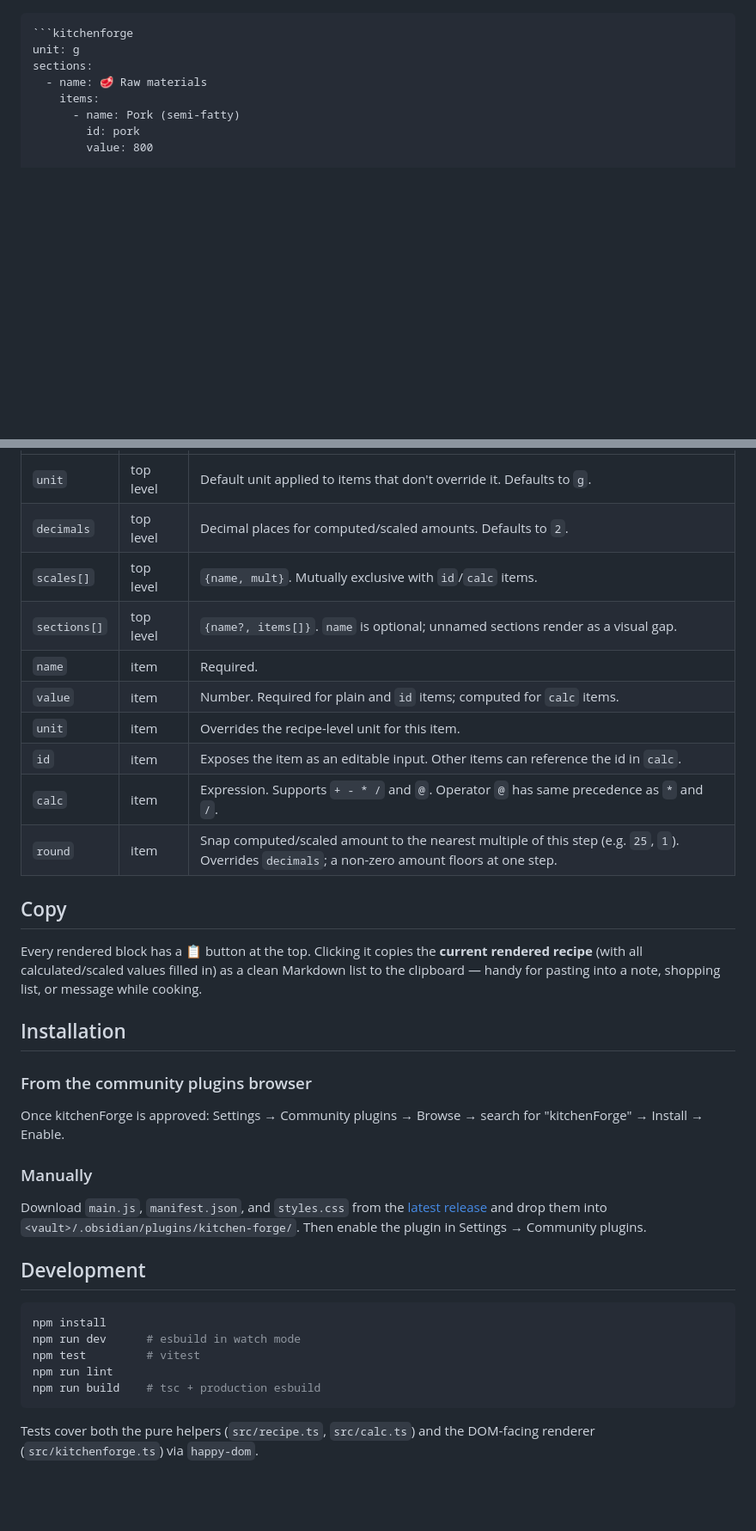
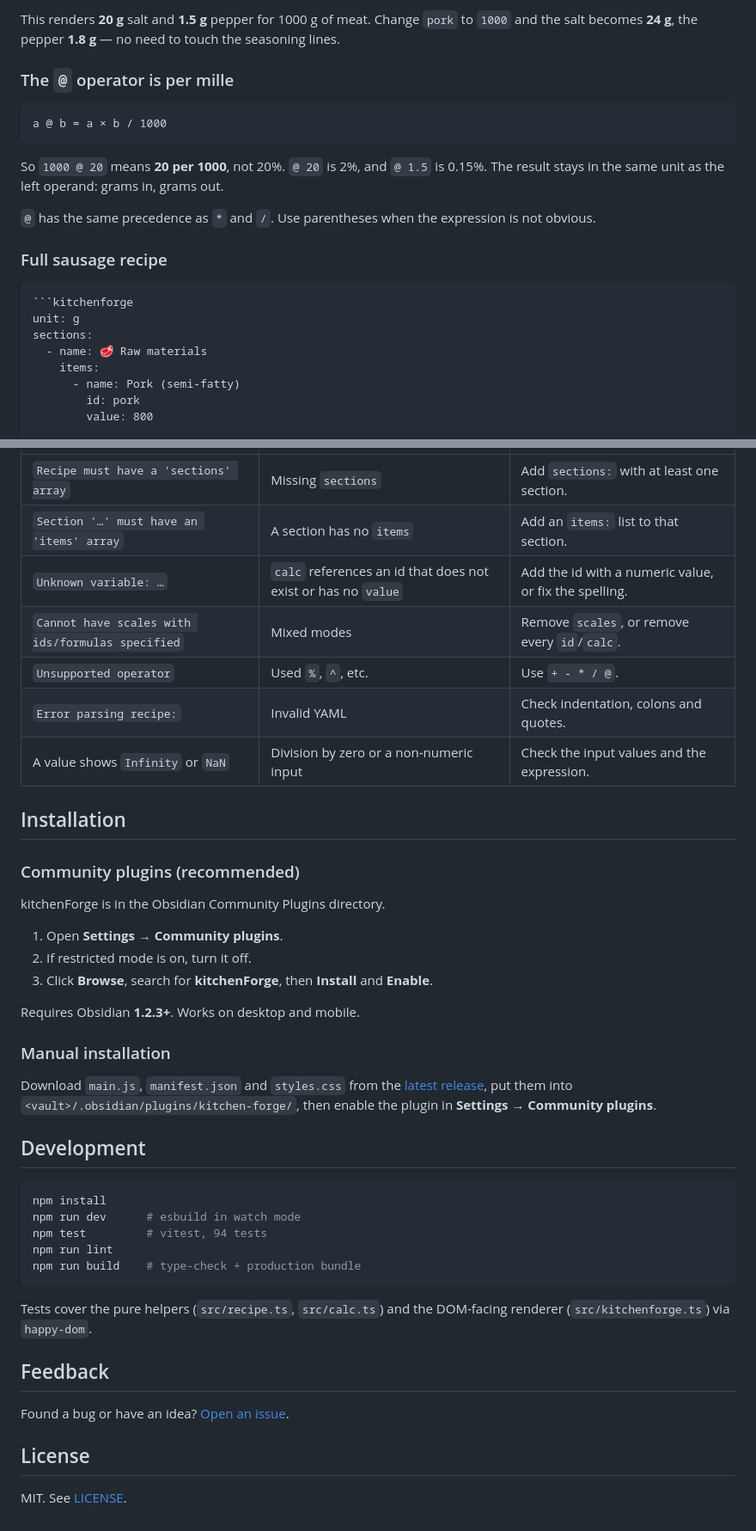
Before and after one commit to e1fueg0/kitchen-forge, a Markdown page: README.md, 2 parts joined by grey strips. Shown at 86% size. Rendered like a GitHub page; blank space fills up the shorter version.

`````diff
--- a/README.md
+++ b/README.md
@@ -14,3 +58,16 @@ Mark base ingredients with an `id` to expose them as editable inputs. Dependent
+This renders **20 g** salt and **1.5 g** pepper for 1000 g of meat. Change `pork` to `1000` and the salt becomes **24 g**, the pepper **1.8 g** — no need to touch the seasoning lines.
+
+### The `@` operator is per mille
+
+```text
+a @ b = a × b / 1000
+```
+
+So `1000 @ 20` means **20 per 1000**, not 20%. `@ 20` is 2%, and `@ 1.5` is 0.15%. The result stays in the same unit as the left operand: grams in, grams out.
+
+`@` has the same precedence as `*` and `/`. Use parentheses when the expression is not obvious.
+
+### Full sausage recipe
 
 ````markdown
 ```kitchenforge
@@ -204,37 +212,44 @@ A recipe that mixes `scales:` with any item carrying `id:` or `calc:` is rejecte
 |---|---|---|
-| `unit` | top level | Default unit applied to items that don't override it. Defaults to `g`. |
-| `decimals` | top level | Decimal places for computed/scaled amounts. Defaults to `2`. |
-| `scales[]` | top level | `{name, mult}`. Mutually exclusive with `id`/`calc` items. |
-| `sections[]` | top level | `{name?, items[]}`. `name` is optional; unnamed sections render as a visual gap. |
-| `name` | item | Required. |
-| `value` | item | Number. Required for plain and `id` items; computed for `calc` items. |
-| `unit` | item | Overrides the recipe-level unit for this item. |
-| `id` | item | Exposes the item as an editable input. Other items can reference the id in `calc`. |
-| `calc` | item | Expression. Supports `+ - * /` and `@`. Operator `@` has same precedence as `*` and `/`. |
-| `round` | item | Snap computed/scaled amount to the nearest multiple of this step (e.g. `25`, `1`). Overrides `decimals`; a non-zero amount floors at one step. |
-
-## Copy
-
-Every rendered block has a 📋 button at the top. Clicking it copies the **current rendered recipe** (with all calculated/scaled values filled in) as a clean Markdown list to the clipboard — handy for pasting into a note, shopping list, or message while cooking.
+| `Recipe must have a 'sections' array` | Missing `sections` | Add `sections:` with at least one section. |
+| `Section '…' must have an 'items' array` | A section has no `items` | Add an `items:` list to that section. |
+| `Unknown variable: …` | `calc` references an id that does not exist or has no `value` | Add the id with a numeric value, or fix the spelling. |
+| `Cannot have scales with ids/formulas specified` | Mixed modes | Remove `scales`, or remove every `id`/`calc`. |
+| `Unsupported operator` | Used `%`, `^`, etc. | Use `+ - * / @`. |
+| `Error parsing recipe:` | Invalid YAML | Check indentation, colons and quotes. |
+| A value shows `Infinity` or `NaN` | Division by zero or a non-numeric input | Check the input values and the expression. |
 
 ## Installation
 
-### From the community plugins browser
+### Community plugins (recommended)
 
-Once kitchenForge is approved: Settings → Community plugins → Browse → search for "kitchenForge" → Install → Enable.
+kitchenForge is in the Obsidian Community Plugins directory.
 
-### Manually
+1. Open **Settings → Community plugins**.
+2. If restricted mode is on, turn it off.
+3. Click **Browse**, search for **kitchenForge**, then **Install** and **Enable**.
 
-Download `main.js`, `manifest.json`, and `styles.css` from the [latest release](../../releases/latest) and drop them into `<vault>/.obsidian/plugins/kitchen-forge/`. Then enable the plugin in Settings → Community plugins.
+Requires Obsidian **1.2.3+**. Works on desktop and mobile.
+
+### Manual installation
+
+Download `main.js`, `manifest.json` and `styles.css` from the [latest release](https://github.com/e1fueg0/kitchen-forge/releases/latest), put them into `<vault>/.obsidian/plugins/kitchen-forge/`, then enable the plugin in **Settings → Community plugins**.
 
 ## Development
 
 ```sh
 npm install
 npm run dev      # esbuild in watch mode
-npm test         # vitest
+npm test         # vitest, 94 tests
 npm run lint
-npm run build    # tsc + production esbuild
+npm run build    # type-check + production bundle
 ```
 
-Tests cover both the pure helpers (`src/recipe.ts`, `src/calc.ts`) and the DOM-facing renderer (`src/kitchenforge.ts`) via `happy-dom`.
+Tests cover the pure helpers (`src/recipe.ts`, `src/calc.ts`) and the DOM-facing renderer (`src/kitchenforge.ts`) via `happy-dom`.
+
+## Feedback
+
+Found a bug or have an idea? [Open an issue](https://github.com/e1fueg0/kitchen-forge/issues).
+
+## License
+
+MIT. See [LICENSE](LICENSE).
`````
Also changed, not shown: other parts of README.md (+99 -104 lines), README.fr.md (added, +257 -0 lines), demo/README.md (added, +39 -0 lines), assets/kitchenforge-demo.live.fr.gif (added), assets/kitchenforge-demo.live.fr.png (added), assets/kitchenforge-demo.live.gif (added), assets/kitchenforge-demo.live.png (added), 7 other files.
